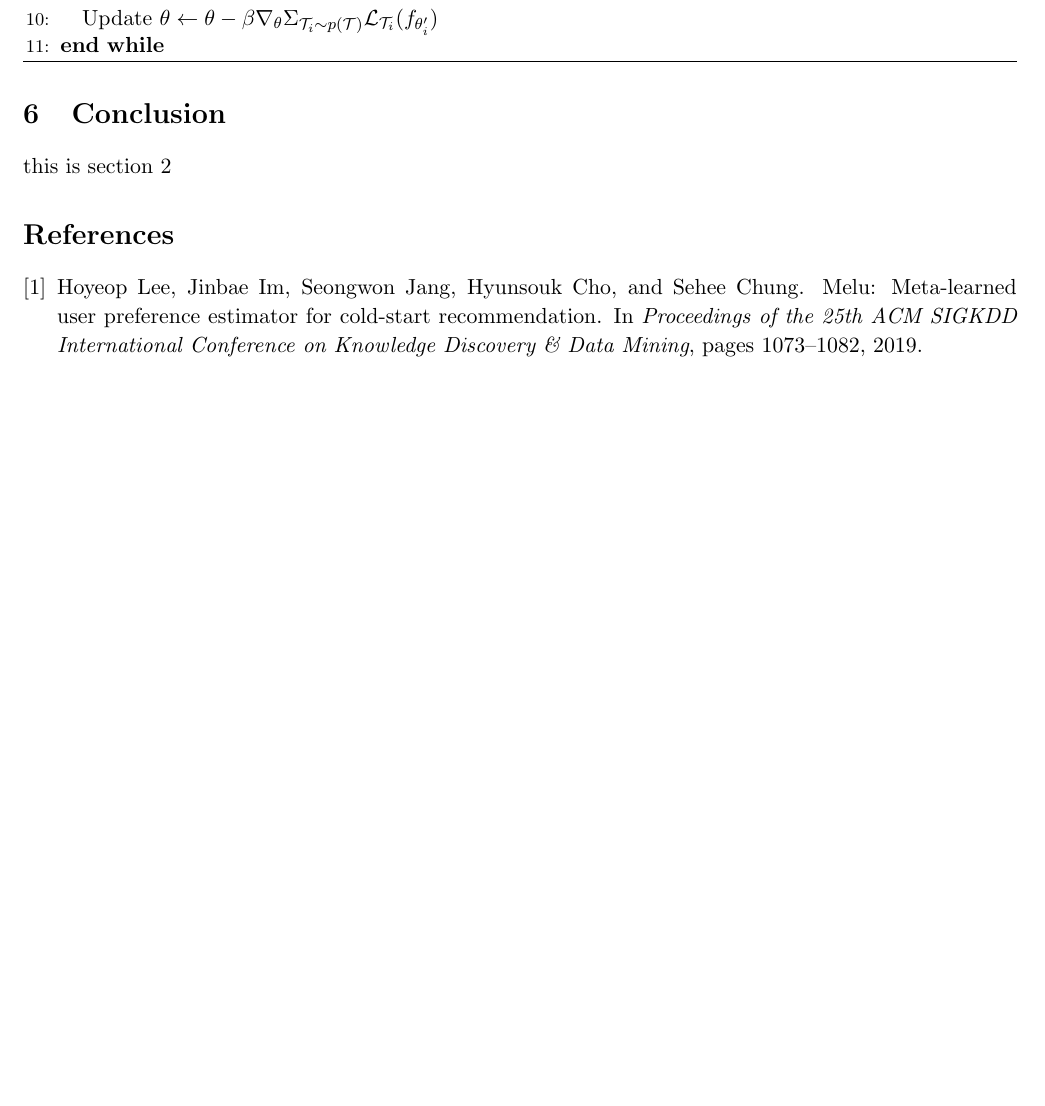
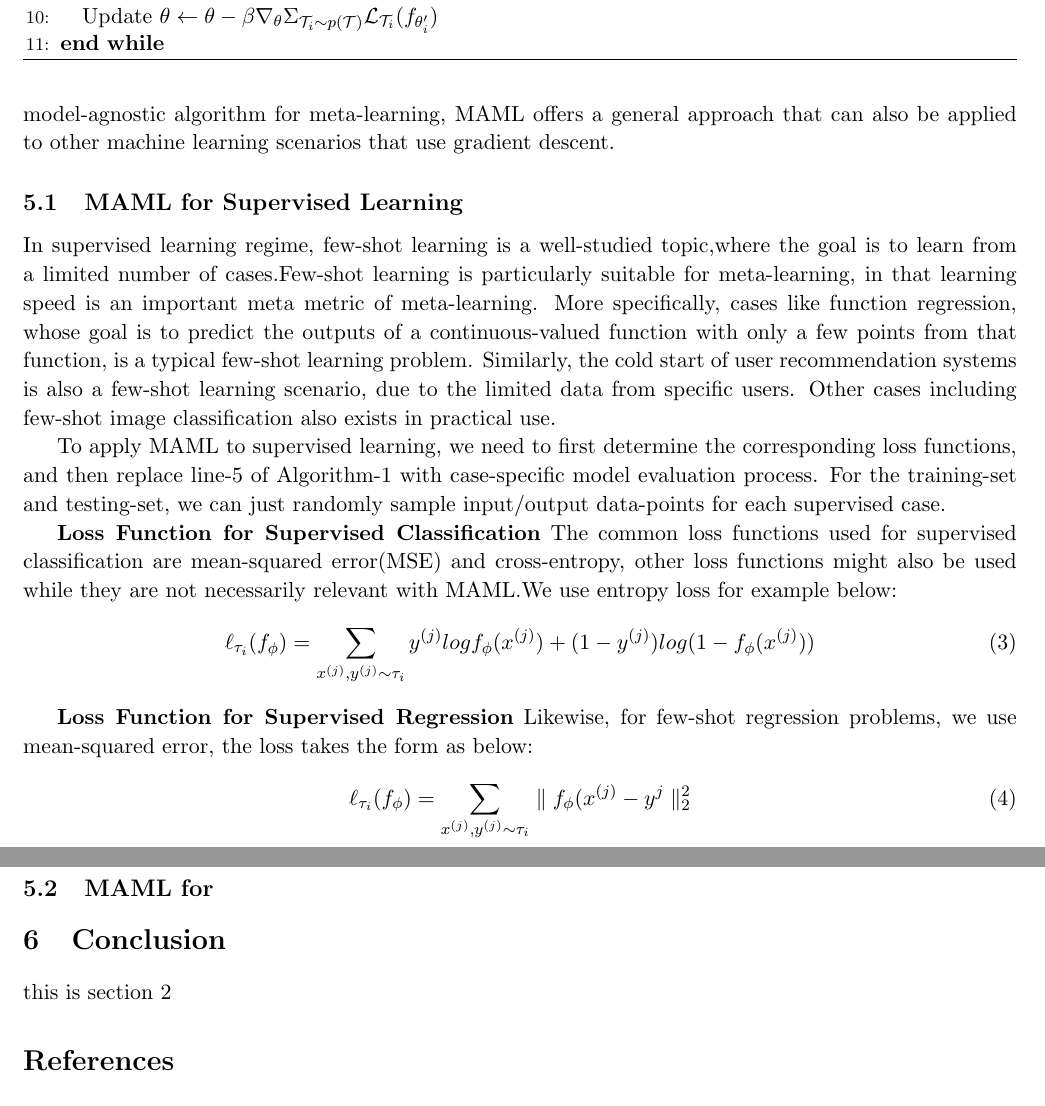
Before and after one commit to zhaoxuyang13/a-writing, a LaTeX document (notes/sample.tex, which reads notes/cases.tex): part of page 4 of 4 before the commit and two parts of pages 4 and 5 of 5 after it, the two joined at a grey line, cut so that both start at the same text, the shorter picture padded with empty space. Compiled offline with pdfLaTeX.

Commit message:
add case study 5.1

```diff
--- a/notes/cases.tex
+++ b/notes/cases.tex
@@ -3,4 +2,27 @@
 
-describe MELU\cite{lee2019melu}
+In this section, we will discuss how MAML algorithm will be applied to different domains. We use supervised learning and reinforcement learning as examples. These two domains differs in the form of how loss is computed and data generation methods, but basic adaptation mechanism is the same. As a model-agnostic algorithm for meta-learning, MAML offers a general approach that can also be applied to other machine learning scenarios that use gradient descent.
+
+\subsection{MAML for Supervised Learning}
+
+In supervised learning regime, few-shot learning is a well-studied topic,where the goal is to learn from a limited number of cases.Few-shot learning is particularly suitable for meta-learning, in that learning speed is an important meta metric of meta-learning. More specifically, cases like function regression, whose goal is to predict the outputs of a continuous-valued function with only a few points from that function, is a typical few-shot learning problem. Similarly, the cold start of user  recommendation systems is also a few-shot learning scenario, due to the limited data from specific users. Other cases including few-shot image classification also exists in practical use.
+
+To apply MAML to supervised learning, we need to first determine the corresponding loss functions, and then replace line-5 of Algorithm-1 with case-specific model evaluation process. For the training-set and testing-set, we can just randomly sample input/output data-points for each supervised case.
+
+\textbf{Loss Function for Supervised Classification}
+The common loss functions used for supervised classification are mean-squared error(MSE) and cross-entropy, other loss functions might also be used while they are not necessarily relevant with MAML.We use entropy loss for example below:
+\begin{equation}
+    \ell_{\tau_i}(f_\phi) = \sum_{x^{(j)},y^{(j)}\sim\tau_i} y^{(j)}log{f_\phi}(x^{(j)}) + (1-y^{(j)})log(1-f_\phi(x^{(j)}))
+    \tag{3}
+\end{equation}
+
+\textbf{Loss Function for Supervised Regression}
+Likewise, for few-shot regression problems, we use mean-squared error, the loss takes the form as below:
+\begin{equation}
+    \ell_{\tau_i}(f_\phi) = \sum_{x^{(j)},y^{(j)}\sim\tau_i} \parallel f_\phi(x^{(j)} - y^{j} \parallel_2^2
+    \tag{4}
+\end{equation}
+
+\subsection{MAML for }
+
 
 %# need more subsections ?
```
Also changed, not shown: notes/sample.tex (+1 -1 lines), notes/cases.tex (1 more changed lines).
